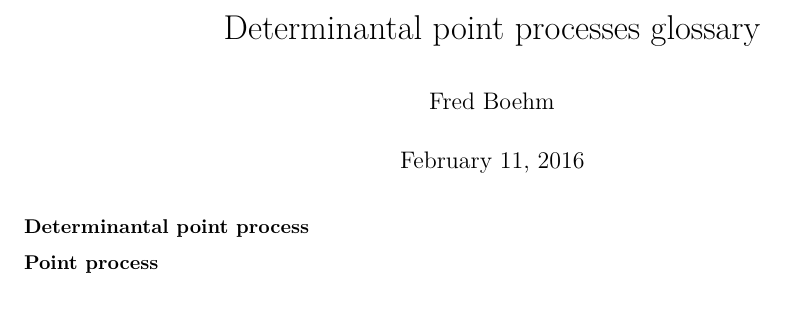
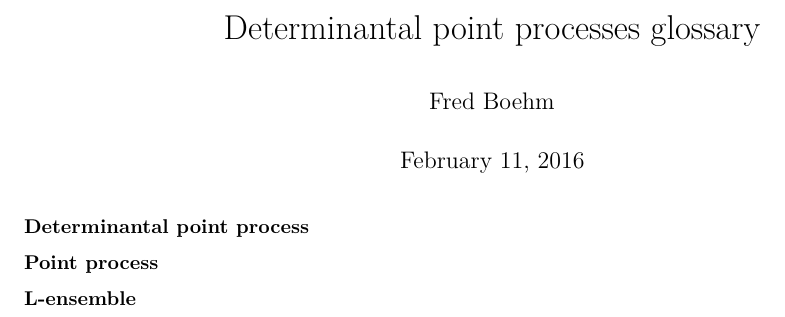
Before and after one commit to fboehm/prelim, an R Markdown document (glossary.Rmd): part of the page, cut so that both start at the same text. Rendered offline with R 4.5, knitr and Pandoc, then LaTeX, with nearby package versions; both versions are drawn in the output format of the newer one.

Commit message:
minor edits

```diff
--- a/glossary.Rmd
+++ b/glossary.Rmd
@@ -2,7 +2,7 @@
 title: "Determinantal point processes glossary"
 author: "Fred Boehm"
 date: "February 11, 2016"
-output: html_document
+output: pdf_document
 ---
 
 **Determinantal point process**
@@ -10,3 +10,6 @@ output: html_document
 
 
 **Point process**
+
+
+**L-ensemble**
```
Also changed, not shown: 2016-02-11-manuscript.Rmd (+1 -1 lines), glossary.html (added), glossary.pdf (added).
